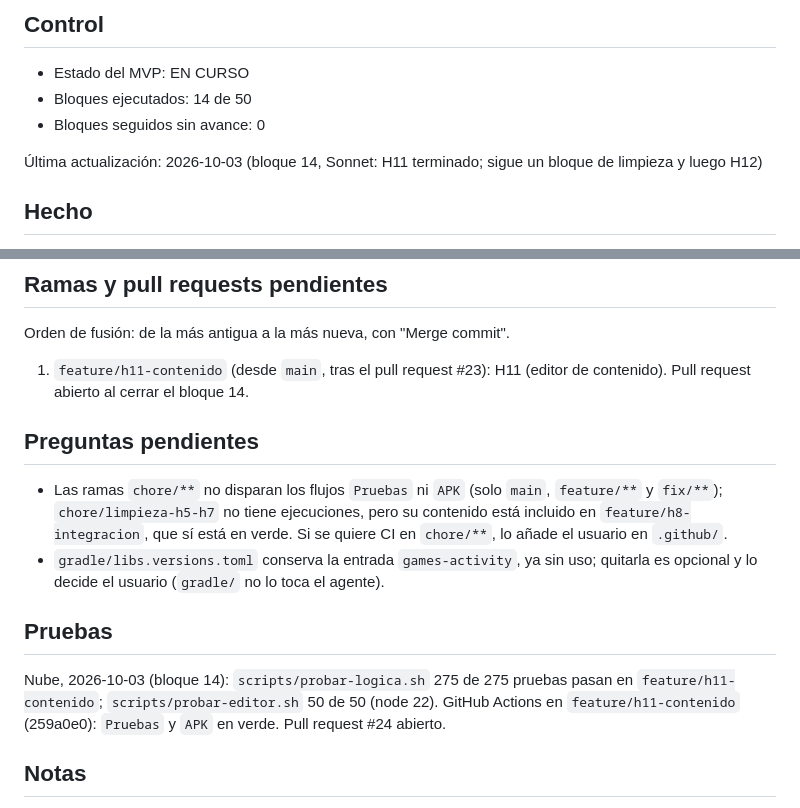
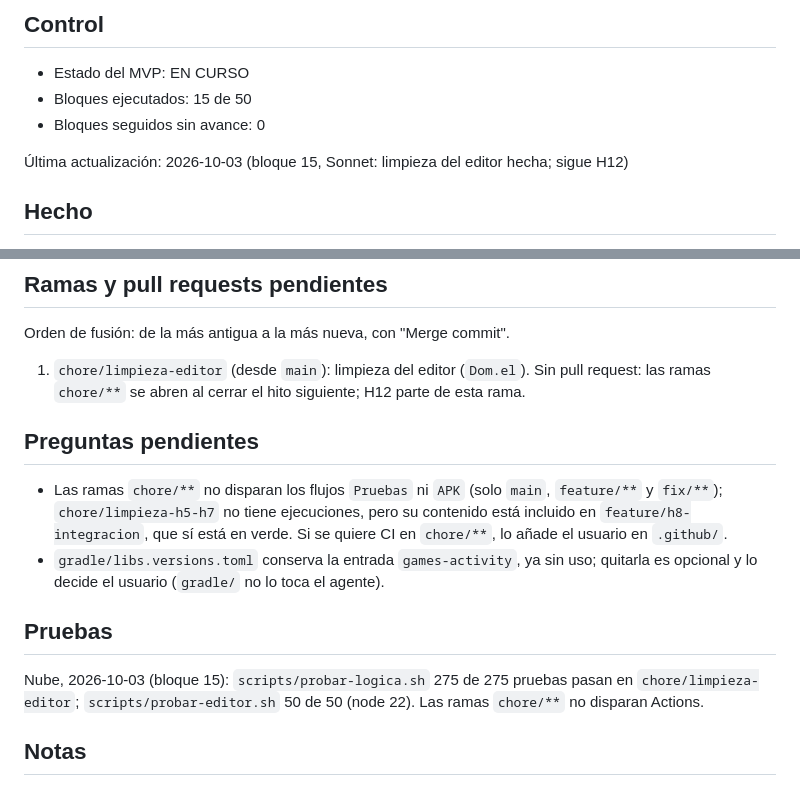
Before and after one commit to nivergarah-collab/ff1, a Markdown page: docs/estado.md, 2 parts joined by grey strips. Rendered like a GitHub page.

```diff
--- a/docs/estado.md
+++ b/docs/estado.md
@@ -2,10 +2,10 @@
 
 ## Control
 - Estado del MVP: EN CURSO
-- Bloques ejecutados: 14 de 50
+- Bloques ejecutados: 15 de 50
 - Bloques seguidos sin avance: 0
 
-Última actualización: 2026-10-03 (bloque 14, Sonnet: H11 terminado; sigue un bloque de limpieza y luego H12)
+Última actualización: 2026-10-03 (bloque 15, Sonnet: limpieza del editor hecha; sigue H12)
 
 ## Hecho
 - Proyecto movido a `Desktop\Android\ff1`.
@@ -79,14 +80,14 @@ Limitaciones conocidas: una sola ranura de guardado; no se guarda a mitad de un
 
 ## Ramas y pull requests pendientes
 Orden de fusión: de la más antigua a la más nueva, con "Merge commit".
-1. `feature/h11-contenido` (desde `main`, tras el pull request #23): H11 (editor de contenido). Pull request abierto al cerrar el bloque 14.
+1. `chore/limpieza-editor` (desde `main`): limpieza del editor (`Dom.el`). Sin pull request: las ramas `chore/**` se abren al cerrar el hito siguiente; H12 parte de esta rama.
 
 ## Preguntas pendientes
 - Las ramas `chore/**` no disparan los flujos `Pruebas` ni `APK` (solo `main`, `feature/**` y `fix/**`); `chore/limpieza-h5-h7` no tiene ejecuciones, pero su contenido está incluido en `feature/h8-integracion`, que sí está en verde. Si se quiere CI en `chore/**`, lo añade el usuario en `.github/`.
 - `gradle/libs.versions.toml` conserva la entrada `games-activity`, ya sin uso; quitarla es opcional y lo decide el usuario (`gradle/` no lo toca el agente).
 
 ## Pruebas
-Nube, 2026-10-03 (bloque 14): `scripts/probar-logica.sh` 275 de 275 pruebas pasan en `feature/h11-contenido`; `scripts/probar-editor.sh` 50 de 50 (node 22). GitHub Actions en `feature/h11-contenido` (259a0e0): `Pruebas` y `APK` en verde. Pull request #24 abierto.
+Nube, 2026-10-03 (bloque 15): `scripts/probar-logica.sh` 275 de 275 pruebas pasan en `chore/limpieza-editor`; `scripts/probar-editor.sh` 50 de 50 (node 22). Las ramas `chore/**` no disparan Actions.
 
 ## Notas
 - `ExampleUnitTest` y `ExampleInstrumentedTest` son de la plantilla y se reemplazarán.
```
Also changed, not shown: other parts of docs/estado.md (+4 -3 lines), CHANGELOG.md (+3 -0 lines), docs/decisiones.md (+3 -0 lines).
